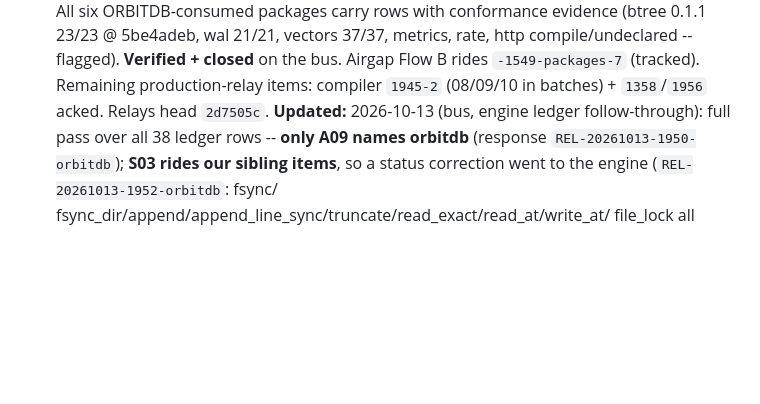
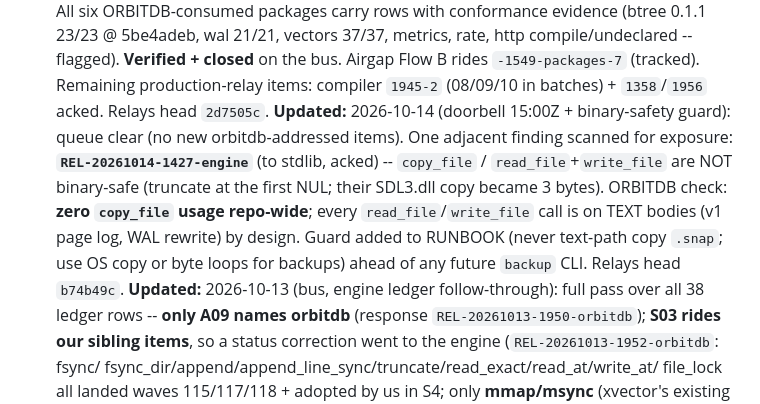
Before and after one commit to xiom-projects/xiom-orbitdb, a Markdown page: SESSION.md, the part around the change. Rendered like a GitHub page; blank space fills up the shorter version.

```diff
--- a/SESSION.md
+++ b/SESSION.md
@@ -261,6 +261,15 @@ checkpoint flush; suite 121/121 x2 Win + WSL; all crash/fuzz/soak green.
   `-1549-packages-7` (tracked). Remaining production-relay items:
   compiler `1945-2` (08/09/10 in batches) + `1358`/`1956` acked. Relays head
   `2d7505c`.
+**Updated:** 2026-10-14 (doorbell 15:00Z + binary-safety guard): queue clear
+  (no new orbitdb-addressed items). One adjacent finding scanned for
+  exposure: **`REL-20261014-1427-engine`** (to stdlib, acked) --
+  `copy_file` / `read_file`+`write_file` are NOT binary-safe (truncate at
+  the first NUL; their SDL3.dll copy became 3 bytes). ORBITDB check:
+  **zero `copy_file` usage repo-wide**; every `read_file`/`write_file` call
+  is on TEXT bodies (v1 page log, WAL rewrite) by design. Guard added to
+  RUNBOOK (never text-path copy `.snap`; use OS copy or byte loops for
+  backups) ahead of any future `backup` CLI. Relays head `b74b49c`.
 **Updated:** 2026-10-13 (bus, engine ledger follow-through): full pass over
   all 38 ledger rows -- **only A09 names orbitdb** (response
   `REL-20261013-1950-orbitdb`); **S03 rides our sibling items**, so a status
```
Also changed, not shown: docs/RUNBOOK.md (+7 -0 lines).
